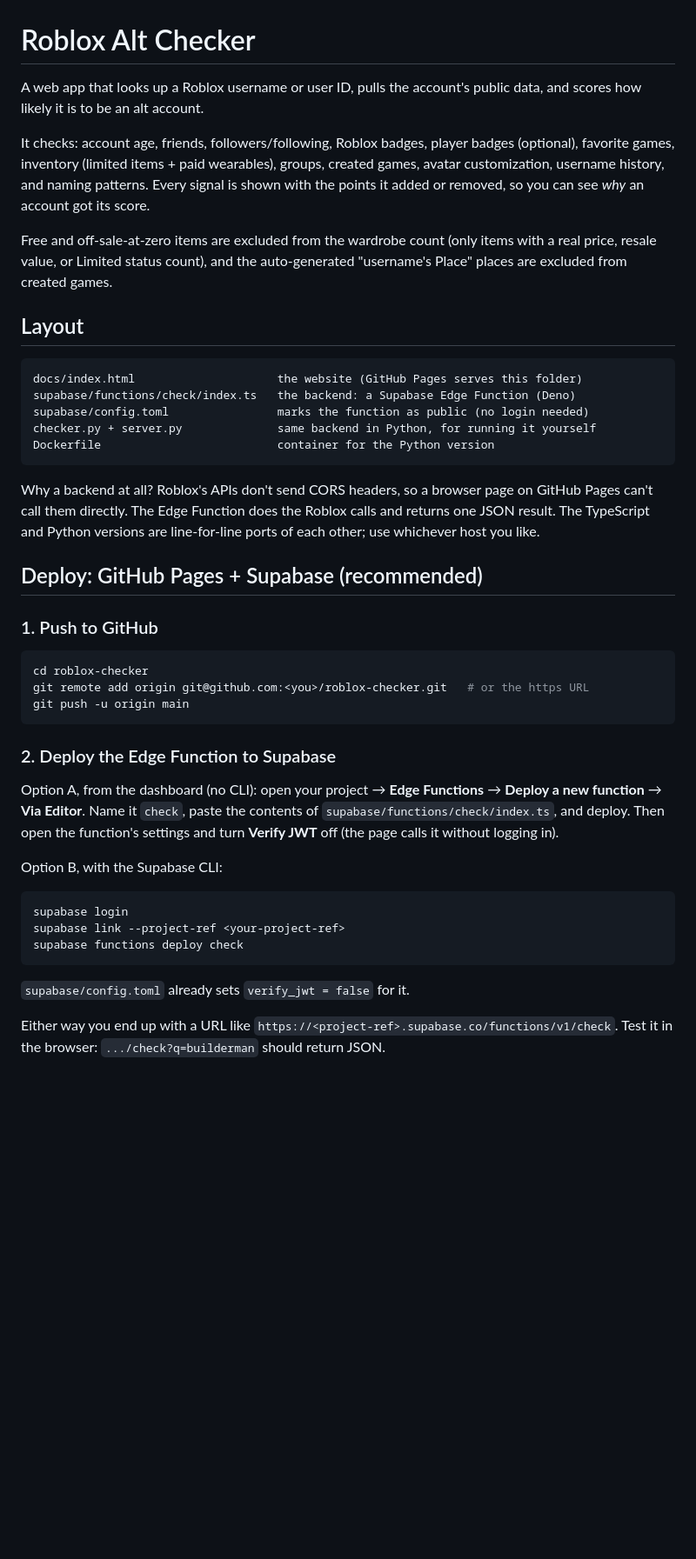
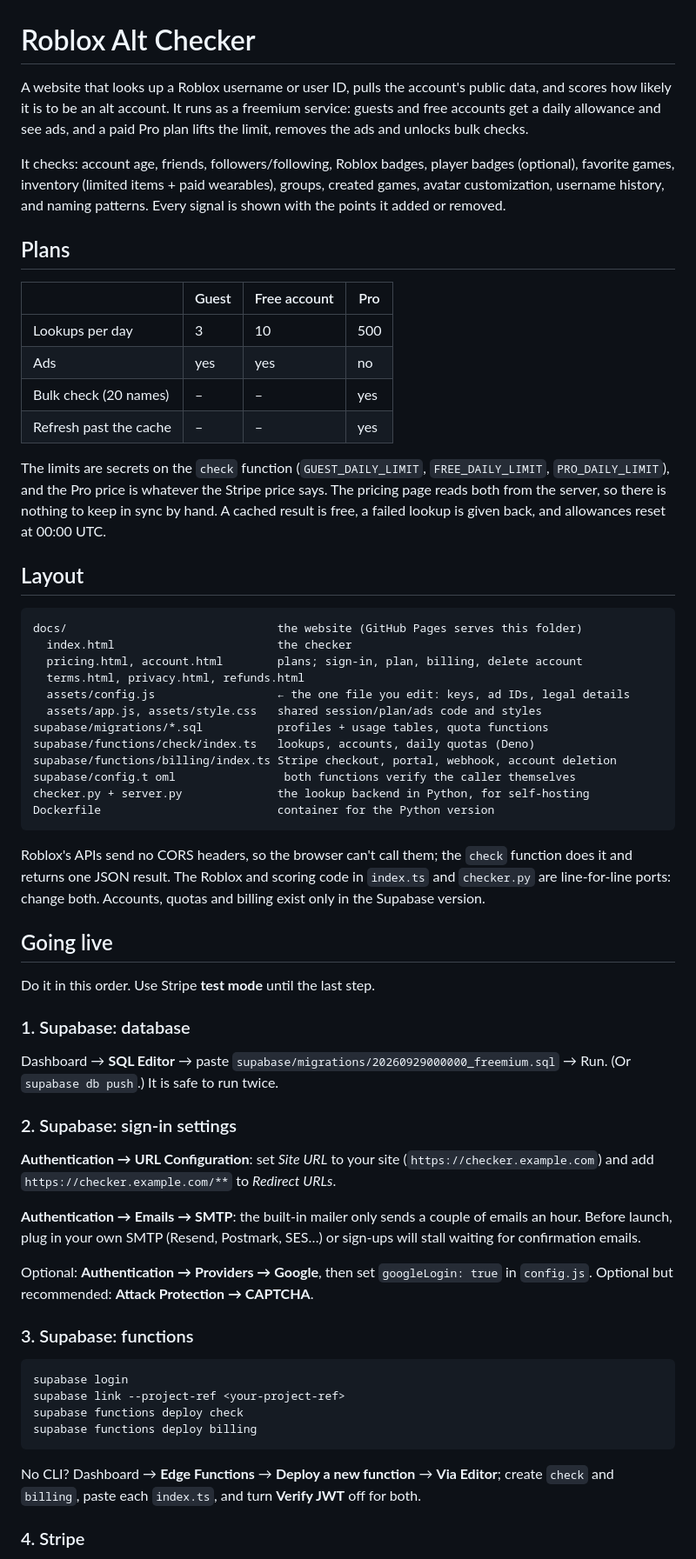
Before and after one commit to deniba1/deniba.xyz, a Markdown page: README.md, the part around one of its changes. Shown at 87% size. Rendered like a GitHub page; blank space fills up the shorter version.

Commit message:
Revise README for clarity and additional details
Updated the README to clarify the service details, plans, and deployment instructions.

````diff
--- a/README.md
+++ b/README.md
@@ -1,61 +1,86 @@
 # Roblox Alt Checker
 
-A web app that looks up a Roblox username or user ID, pulls the account's
-public data, and scores how likely it is to be an alt account.
+A website that looks up a Roblox username or user ID, pulls the account's
+public data, and scores how likely it is to be an alt account. It runs as a
+freemium service: guests and free accounts get a daily allowance and see ads,
+and a paid Pro plan lifts the limit, removes the ads and unlocks bulk checks.
 
 It checks: account age, friends, followers/following, Roblox badges, player
 badges (optional), favorite games, inventory (limited items + paid wearables),
 groups, created games, avatar customization, username history, and naming
-patterns. Every signal is shown with the points it added or removed, so you can
-see *why* an account got its score.
+patterns. Every signal is shown with the points it added or removed.
 
-Free and off-sale-at-zero items are excluded from the wardrobe count (only
-items with a real price, resale value, or Limited status count), and the
-auto-generated "username's Place" places are excluded from created games.
+## Plans
+
+|                          | Guest | Free account | Pro            |
+|--------------------------|-------|--------------|----------------|
+| Lookups per day          | 3     | 10           | 500            |
+| Ads                      | yes   | yes          | no             |
+| Bulk check (20 names)    | –     | –            | yes            |
+| Refresh past the cache   | –     | –            | yes            |
+
+The limits are secrets on the `check` function (`GUEST_DAILY_LIMIT`,
+`FREE_DAILY_LIMIT`, `PRO_DAILY_LIMIT`), and the Pro price is whatever the Stripe
+price says. The pricing page reads both from the server, so there is nothing to
+keep in sync by hand. A cached result is free, a failed lookup is given back,
+and allowances reset at 00:00 UTC.
 
 ## Layout
 
 ```
-docs/index.html                     the website (GitHub Pages serves this folder)
-supabase/functions/check/index.ts   the backend: a Supabase Edge Function (Deno)
-supabase/config.toml                marks the function as public (no login needed)
-checker.py + server.py              same backend in Python, for running it yourself
+docs/                               the website (GitHub Pages serves this folder)
+  index.html                        the checker
+  pricing.html, account.html        plans; sign-in, plan, billing, delete account
+  terms.html, privacy.html, refunds.html
+  assets/config.js                  ← the one file you edit: keys, ad IDs, legal details
+  assets/app.js, assets/style.css   shared session/plan/ads code and styles
+supabase/migrations/*.sql           profiles + usage tables, quota functions
+supabase/functions/check/index.ts   lookups, accounts, daily quotas (Deno)
+supabase/functions/billing/index.ts Stripe checkout, portal, webhook, account deletion
+supabase/config.t oml                both functions verify the caller themselves
+checker.py + server.py              the lookup backend in Python, for self-hosting
 Dockerfile                          container for the Python version
 ```
 
-Why a backend at all? Roblox's APIs don't send CORS headers, so a browser page
-on GitHub Pages can't call them directly. The Edge Function does the Roblox
-calls and returns one JSON result. The TypeScript and Python versions are
-line-for-line ports of each other; use whichever host you like.
+Roblox's APIs send no CORS headers, so the browser can't call them; the `check`
+function does it and returns one JSON result. The Roblox and scoring code in
+`index.ts` and `checker.py` are line-for-line ports: change both. Accounts,
+quotas and billing exist only in the Supabase version.
 
-## Deploy: GitHub Pages + Supabase (recommended)
+## Going live
 
-### 1. Push to GitHub
+Do it in this order. Use Stripe **test mode** until the last step.
 
-```bash
-cd roblox-checker
-git remote add origin git@github.com:<you>/roblox-checker.git   # or the https URL
-git push -u origin main
-```
+### 1. Supabase: database
 
-### 2. Deploy the Edge Function to Supabase
+Dashboard → **SQL Editor** → paste `supabase/migrations/20260929000000_freemium.sql`
+→ Run. (Or `supabase db push`.) It is safe to run twice.
 
-Option A, from the dashboard (no CLI): open your project → **Edge Functions** →
-**Deploy a new function** → **Via Editor**. Name it `check`, paste the contents of
-`supabase/functions/check/index.ts`, and deploy. Then open the function's
-settings and turn **Verify JWT** off (the page calls it without logging in).
+### 2. Supabase: sign-in settings
 
-Option B, with the Supabase CLI:
+**Authentication → URL Configuration**: set *Site URL* to your site
+(`https://checker.example.com`) and add `https://checker.example.com/**` to
+*Redirect URLs*.
+
+**Authentication → Emails → SMTP**: the built-in mailer only sends a couple of
+emails an hour. Before launch, plug in your own SMTP (Resend, Postmark, SES…)
+or sign-ups will stall waiting for confirmation emails.
+
+Optional: **Authentication → Providers → Google**, then set `googleLogin: true`
+in `config.js`. Optional but recommended: **Attack Protection → CAPTCHA**.
+
+### 3. Supabase: functions
 
 ```bash
 supabase login
 supabase link --project-ref <your-project-ref>
 supabase functions deploy check
+supabase functions deploy billing
 ```
 
-`supabase/config.toml` already sets `verify_jwt = false` for it.
+No CLI? Dashboard → **Edge Functions** → **Deploy a new function** → **Via
+Editor**; create `check` and `billing`, paste each `index.ts`, and turn
+**Verify JWT** off for both.
 
-Either way you end up with a URL like
-`https://<project-ref>.supabase.co/functions/v1/check`. Test it in the browser:
-`.../check?q=builderman` should return JSON.
+### 4. Stripe
 
````
Also changed, not shown: other parts of README.md (+99 -32 lines).
